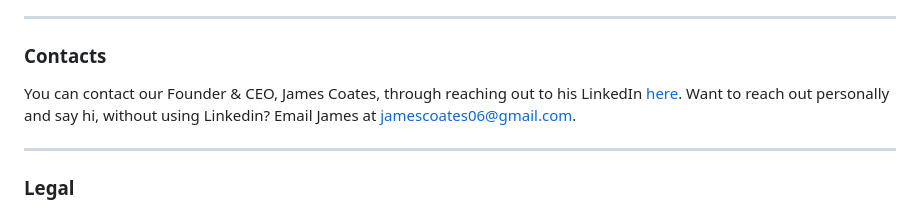
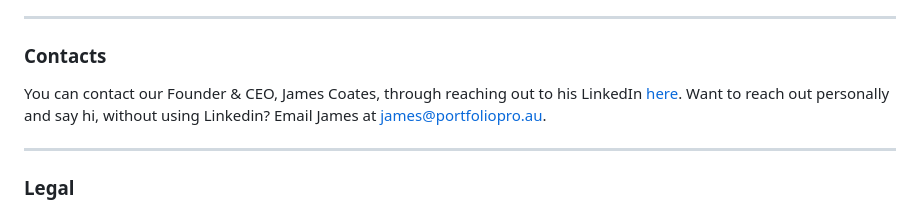
Before and after one commit to nexuspcs/PortfolioPro, a Markdown page: README.md, the part around the change. GitHub-like rendering.

```diff
--- a/README.md
+++ b/README.md
@@ -8,7 +8,7 @@ At PortfolioPro, we allow you to empower your finances, through a centralised fi
 ---
 ### Contacts
 
-You can contact our Founder & CEO, James Coates, through reaching out to his LinkedIn [here](https://www.linkedin.com/in/jamescoatesaus/). Want to reach out personally and say hi, without using Linkedin? Email James at [jamescoates06@gmail.com](mailto:jamescoates06@gmail.com).
+You can contact our Founder & CEO, James Coates, through reaching out to his LinkedIn [here](https://www.linkedin.com/in/jamescoatesaus/). Want to reach out personally and say hi, without using Linkedin? Email James at [james@portfoliopro.au](mailto:james@portfoliopro.au).
 
 
 ---
```
